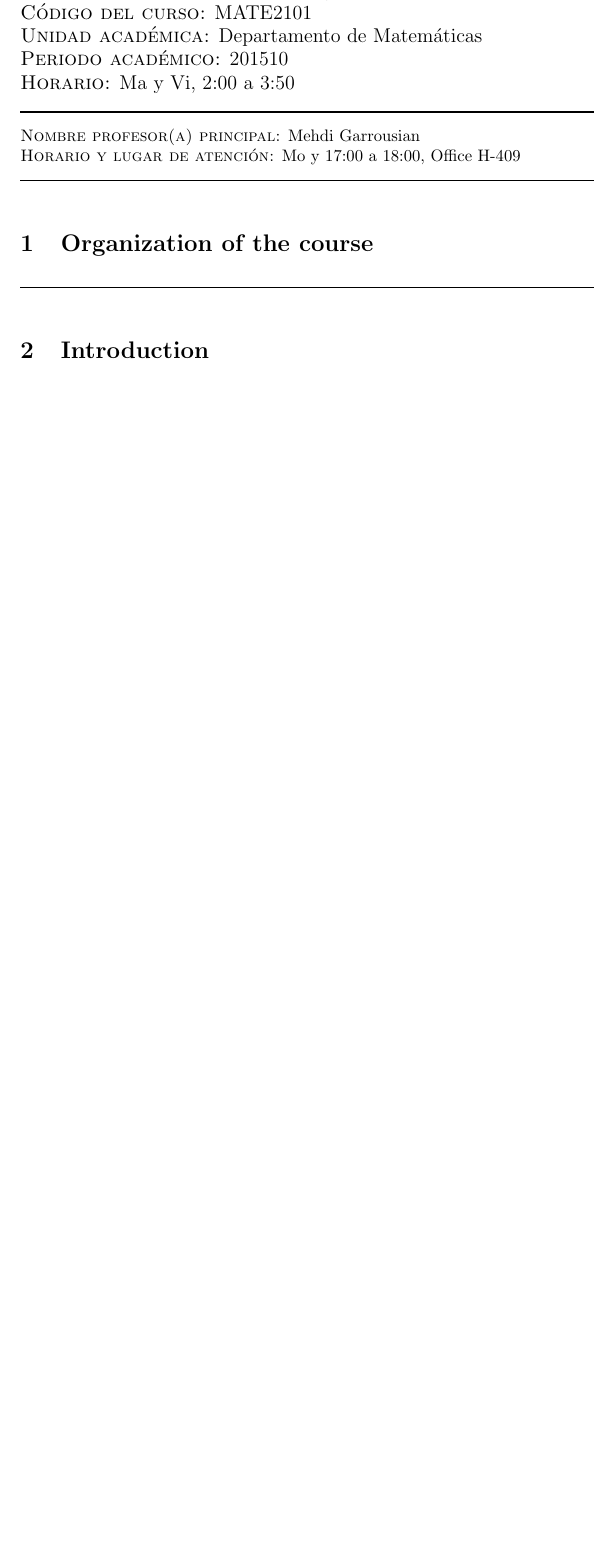
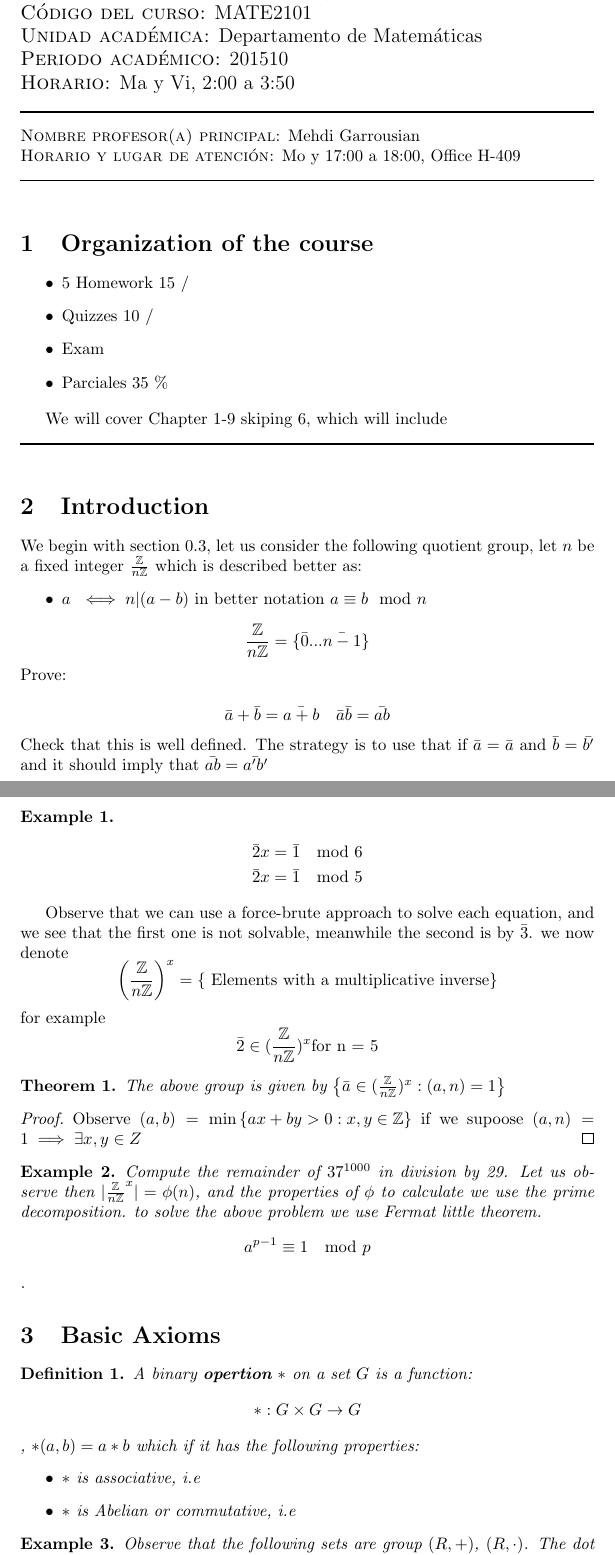
Before and after one commit to Davidnet/Abstract-Algebra-I, a LaTeX document (Class Notes/main.tex, which reads Class Notes/Class01.tex, Class Notes/Organization.tex): part of the page before the commit and two parts of pages 1 and 2 of 3 after it, the two joined at a grey line, cut so that both start at the same text, the shorter picture padded with empty space. Compiled offline with pdfLaTeX.

Commit message:
Introductory Class

```diff
--- a/Class Notes/Class01.tex
+++ b/Class Notes/Class01.tex
@@ -1 +1,49 @@
 \section{Introduction}
+We begin with section 0.3, let us consider the following quotient group, let $n$ be a fixed integer $ \frac{\mathbb{Z}}{n \mathbb{Z}} $ which is described better as:
+\begin{itemize}
+	\item $ a ~ \iff n | (a-b) $ in better notation $ a \equiv b \mod{n} $
+\end{itemize}
+\[ \zn = \set{ \bar{0}... \bar{n-1} } \]
+Prove:
+
+\[ \bar{a} + \bar{b}= \bar{a + b} \quad \bar{a}\bar{b} = \bar{ab} \]
+Check that this is well defined. The strategy is to use that if  $ \bar{a} = \bar{a} $ and $ \bar{b} = \bar{b'} $ and it should imply that $ \bar{ab} = \bar{a'b' }$
+
+\begin{example}
+	\begin{align*}
+	\bar{2}x = \bar{1} \mod{ 6} \\
+	\bar{2}x = \bar{1} \mod{5}
+	\end{align*}
+\end{example}
+Observe that we can use a force-brute approach to solve each equation, and we see that the first one is not solvable, meanwhile the second is by $ \bar{3} $.
+we now denote
+\[ \left( \zn \right)^x = \set{ \textrm{ Elements with a multiplicative inverse}} \]
+for example
+\[  \bar{2} \in (\zn)^x \textrm{for n = 5} \]
+
+\begin{thm}
+	The above group is given by $ \set{\bar{a} \in (\zn)^x : (a,n) = 1}$
+\end{thm}
+\begin{proof}
+	Observe $ (a,b) = \textrm{min} \set{ax + by > 0 : x,y \in \mathbb{Z}} $
+	if we supoose $ (a,n) = 1 \implies \exists x,y\in Z $
+\end{proof}
+\begin{example}
+	Compute the remainder of $ 37^{1000} $ in division by 29.
+	Let us observe then $ | \zn^x | = \phi(n) $, and the properties of $ \phi $ to calculate we use the prime decomposition.
+	to solve the above problem we use Fermat little theorem.
+	\[ a^{p-1} \equiv 1 \mod{p} \].
+\end{example}
+\section{Basic Axioms}
+\begin{define}
+	A binary \textbf{opertion} $ * $ on a set $G$ is a function:
+	\[ *: G \times G\rightarrow G \], $*(a,b) = a * b $ which if it  has the following properties:
+	\begin{itemize}
+		\item $*$ is associative, i.e
+		\item $*$ is Abelian or commutative, i.e
+	\end{itemize}
+\end{define}
+
+\begin{example}
+	Observe that the following sets are group $(R,+) $, $(R, \cdot) $. The dot product fails since it is not an operation.
+\end{example}
--- a/Class Notes/Organization.tex
+++ b/Class Notes/Organization.tex
@@ -1 +1,9 @@
 \section{Organization of the course}
+\begin{itemize}
+	\item 5 Homework 15 /%
+	\item Quizzes 10 /%
+	\item Exam
+	\item Parciales 35 \%
+\end{itemize}
+
+We will cover Chapter 1-9 skiping 6, which will include
--- a/Class Notes/main.tex
+++ b/Class Notes/main.tex
@@ -11,9 +11,16 @@
 \title{Class notes on Abstract Algebra I}
 \newtheorem{define}{Definition}
 \newtheorem{thm}{Theorem}
-
+\newtheorem{example}{Example}
+\newtheorem{prop}{Proposition}
 \usepackage{mdframed} %frames around examples
 
+\newcommand{\zn}{\frac{\mathbb{Z}}{n \mathbb{Z}}}
+\newcommand{\zg}[1]{\frac{\mathbb{Z}}{#1 \mathbb{Z}}}
+\newcommand{\set}[1]{\left\lbrace #1 \right\rbrace}
+\newcommand{\abs}[1]{\left( #1 \right)}
+\newcommand{\RR}{\mathbb{R}}
+\newcommand{\CC}{\mathbb{C}}
 \begin{document}
 
 
```
Also changed, not shown: Class Notes/main.pdf, Class Notes/Class01.tex (53 more changed lines).
